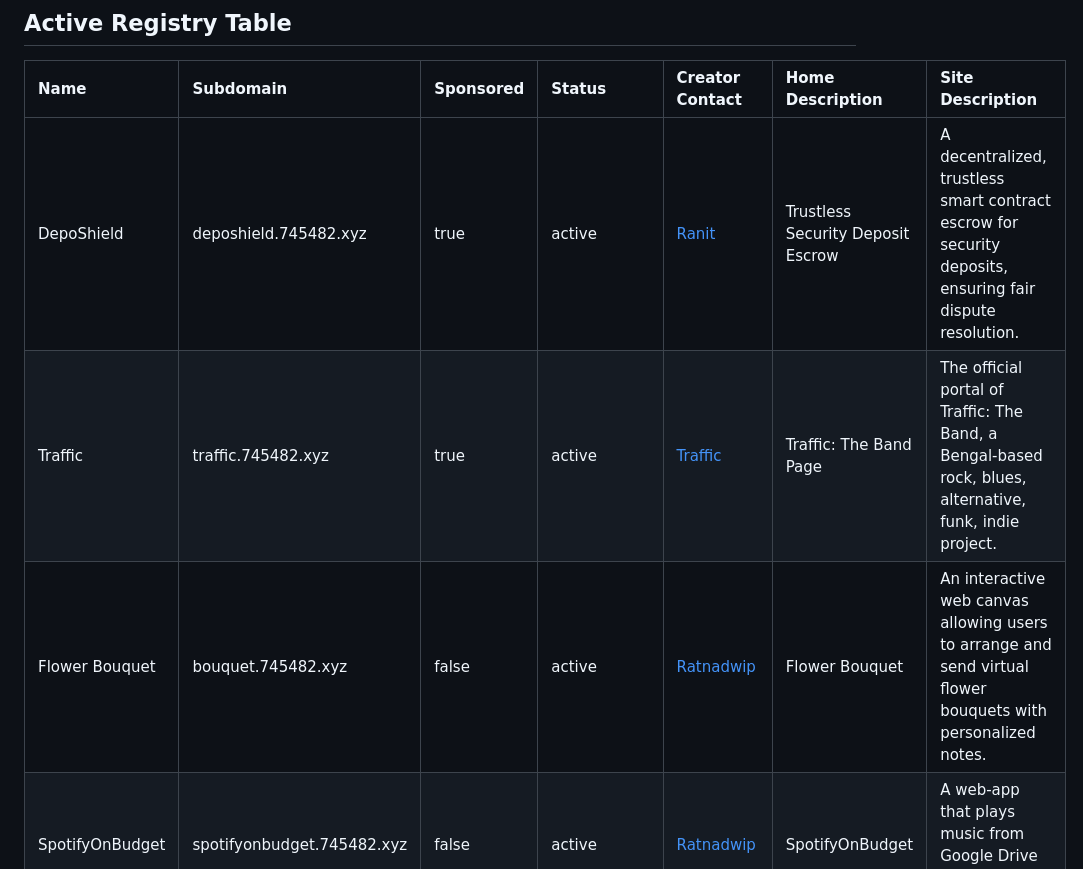
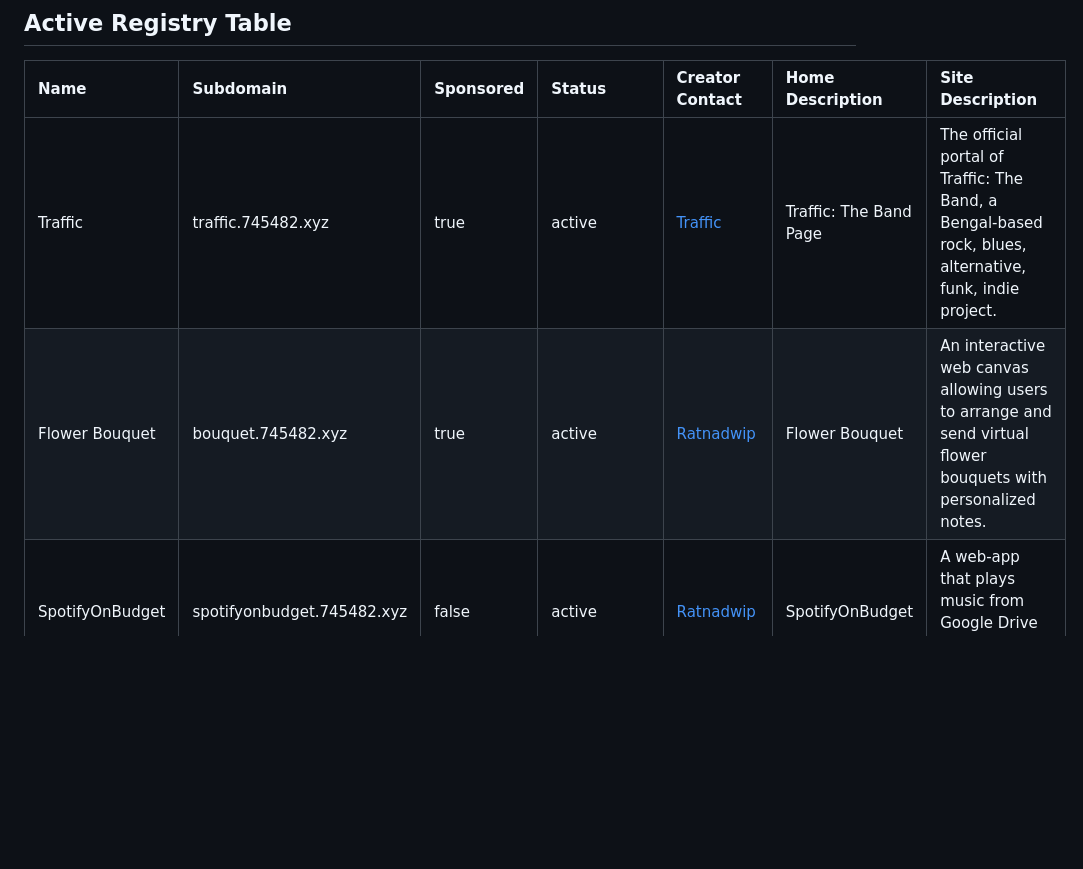
Before and after one commit to RealRatnadwip/745482.xyz, a Markdown page: subdomain.md, the part around the change. GitHub-like rendering; blank space fills up the shorter version.

```diff
--- a/subdomain.md
+++ b/subdomain.md
@@ -36,9 +36,8 @@ To register or modify a subdomain, append or edit a row in the table below match
 
 | Name | Subdomain | Sponsored | Status | Creator Contact | Home Description | Site Description |
 | :--- | :--- | :--- | :--- | :--- | :--- | :--- |
-| DepoShield | deposhield.745482.xyz | true | active | [Ranit](https://www.linkedin.com/in/ranit-pal/) | Trustless Security Deposit Escrow | A decentralized, trustless smart contract escrow for security deposits, ensuring fair dispute resolution. |
 | Traffic | traffic.745482.xyz | true | active | [Traffic](https://www.instagram.com/traffic.theband/) | Traffic: The Band Page | The official portal of Traffic: The Band, a Bengal-based rock, blues, alternative, funk, indie project. |
-| Flower Bouquet | bouquet.745482.xyz | false | active | [Ratnadwip](https://ratnadwip.com) | Flower Bouquet | An interactive web canvas allowing users to arrange and send virtual flower bouquets with personalized notes. |
+| Flower Bouquet | bouquet.745482.xyz | true | active | [Ratnadwip](https://ratnadwip.com) | Flower Bouquet | An interactive web canvas allowing users to arrange and send virtual flower bouquets with personalized notes. |
 | SpotifyOnBudget | spotifyonbudget.745482.xyz | false | active | [Ratnadwip](https://ratnadwip.com) | SpotifyOnBudget | A web-app that plays music from Google Drive like a Spotify player. |
 | Omnichord | omnichord.745482.xyz | false | active | [Ratnadwip](https://ratnadwip.com) | Omnichord | A digital synthesizer recreation of the retro Suzuki Omnichord instrument, featuring auto-harp strum triggers. |
 | BSRC | bsrc.745482.xyz | false | active | [Ratnadwip](https://ratnadwip.com) | BackShot Roulette Calculator | A web-app that calculate bullet probability for the game BackShot Roulette. |
```
